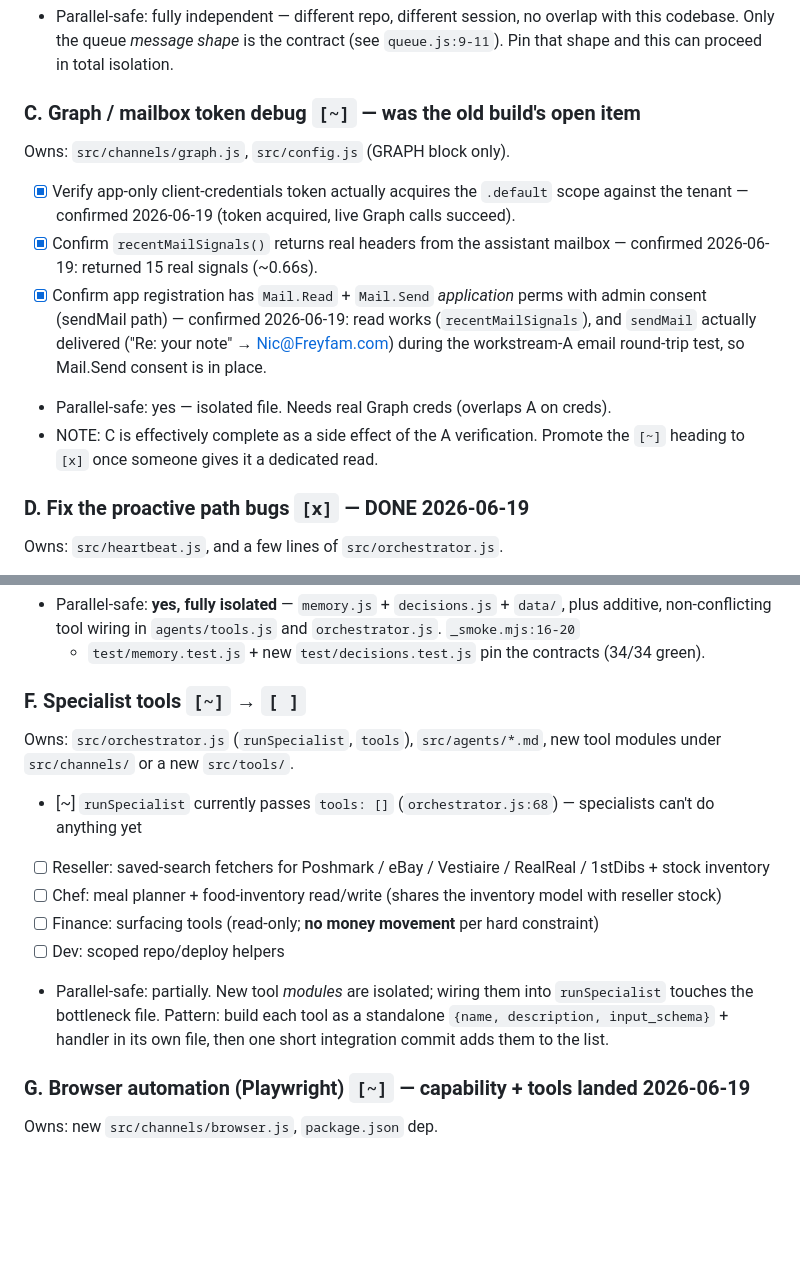
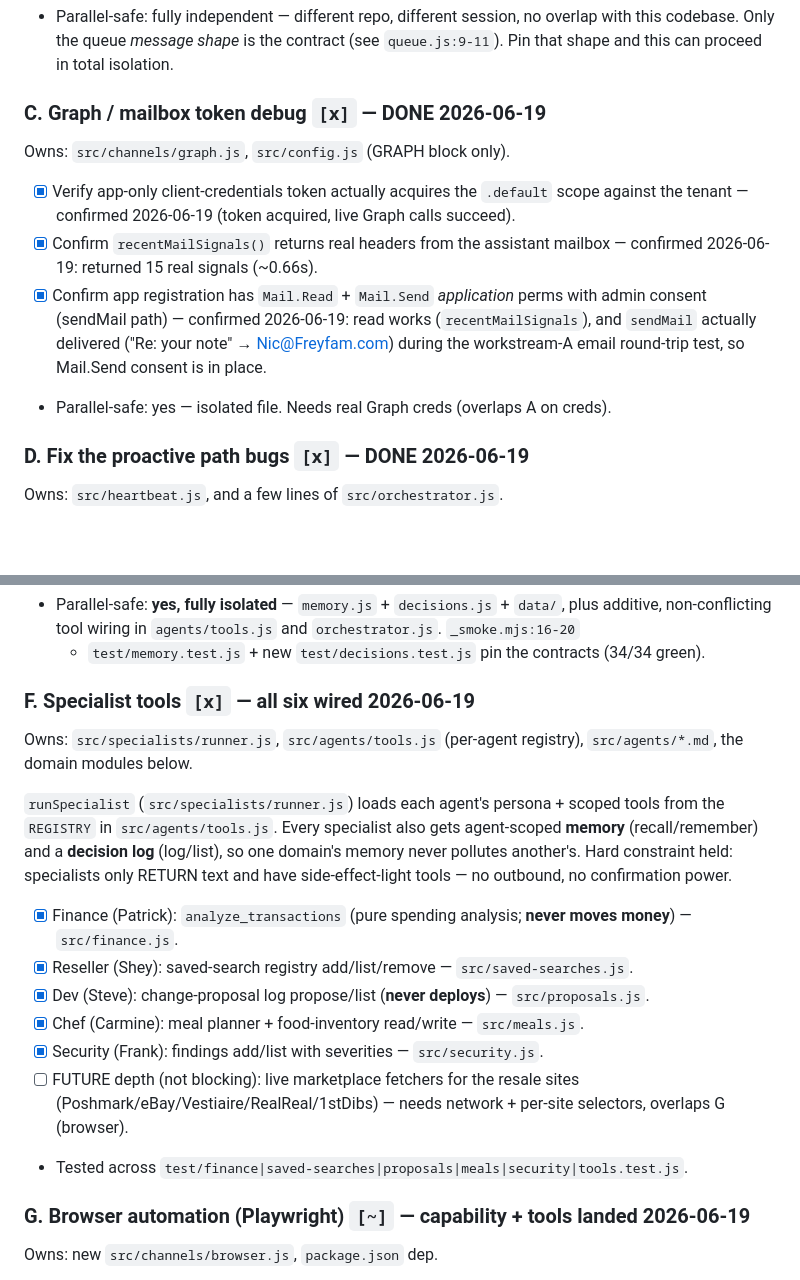
Before and after one commit to Nic-Fam/freyfam-cos, a Markdown page: TRACKER.md, 2 parts joined by grey strips. Rendered like a GitHub page; blank space fills up the shorter version.

Commit message:
Tidy tracker: promote C to done, update F to reflect wired specialists
C (Graph/mailbox) was verified during A; flip [~] -> [x] and drop the stale
"promote later" note. F (specialist tools) said "specialists can't do anything
yet" while all six are wired via the REGISTRY in src/agents/tools.js — rewrite
to list each agent's real tools (finance/resale/dev/chef/security + shared
memory/decision-log) and mark done. Docs only.

Co-Authored-By: Claude Opus 4.8 (1M context) <noreply@anthropic.com>

```diff
--- a/TRACKER.md
+++ b/TRACKER.md
@@ -106,7 +106,7 @@ Owns: the existing Azure Functions project (NOT in this repo). Branch
   with this codebase. Only the queue *message shape* is the contract (see
   `queue.js:9-11`). Pin that shape and this can proceed in total isolation.
 
-### C. Graph / mailbox token debug  `[~]`  — was the old build's open item
+### C. Graph / mailbox token debug  `[x]`  — DONE 2026-06-19
 
 Owns: `src/channels/graph.js`, `src/config.js` (GRAPH block only).
 
@@ -121,8 +121,6 @@ Owns: `src/channels/graph.js`, `src/config.js` (GRAPH block only).
       Nic@Freyfam.com) during the workstream-A email round-trip test, so Mail.Send
       consent is in place.
 - Parallel-safe: yes — isolated file. Needs real Graph creds (overlaps A on creds).
-- NOTE: C is effectively complete as a side effect of the A verification. Promote the
-  `[~]` heading to `[x]` once someone gives it a dedicated read.
 
 ### D. Fix the proactive path bugs  `[x]`  — DONE 2026-06-19
 
@@ -174,21 +172,27 @@ Owns: `src/memory.js`, `src/decisions.js`, new `data/` seed scripts. Interface
   `_smoke.mjs:16-20`
   + `test/memory.test.js` + new `test/decisions.test.js` pin the contracts (34/34 green).
 
-### F. Specialist tools  `[~]`  → `[ ]`
+### F. Specialist tools  `[x]`  — all six wired 2026-06-19
 
-Owns: `src/orchestrator.js` (`runSpecialist`, `tools`), `src/agents/*.md`, new tool
-modules under `src/channels/` or a new `src/tools/`.
+Owns: `src/specialists/runner.js`, `src/agents/tools.js` (per-agent registry),
+`src/agents/*.md`, the domain modules below.
 
-- [~] `runSpecialist` currently passes `tools: []` (`orchestrator.js:68`) — specialists
-      can't do anything yet
-- [ ] Reseller: saved-search fetchers for Poshmark / eBay / Vestiaire / RealReal / 1stDibs + stock inventory
-- [ ] Chef: meal planner + food-inventory read/write (shares the inventory model with reseller stock)
-- [ ] Finance: surfacing tools (read-only; **no money movement** per hard constraint)
-- [ ] Dev: scoped repo/deploy helpers
-- Parallel-safe: partially. New tool *modules* are isolated; wiring them into
-  `runSpecialist` touches the bottleneck file. Pattern: build each tool as a
-  standalone `{name, description, input_schema}` + handler in its own file, then
-  one short integration commit adds them to the list.
+`runSpecialist` (`src/specialists/runner.js`) loads each agent's persona + scoped
+tools from the `REGISTRY` in `src/agents/tools.js`. Every specialist also gets
+agent-scoped **memory** (recall/remember) and a **decision log** (log/list), so one
+domain's memory never pollutes another's. Hard constraint held: specialists only
+RETURN text and have side-effect-light tools — no outbound, no confirmation power.
+
+- [x] Finance (Patrick): `analyze_transactions` (pure spending analysis; **never
+      moves money**) — `src/finance.js`.
+- [x] Reseller (Shey): saved-search registry add/list/remove — `src/saved-searches.js`.
+- [x] Dev (Steve): change-proposal log propose/list (**never deploys**) — `src/proposals.js`.
+- [x] Chef (Carmine): meal planner + food-inventory read/write — `src/meals.js`.
+- [x] Security (Frank): findings add/list with severities — `src/security.js`.
+- [ ] FUTURE depth (not blocking): live marketplace fetchers for the resale sites
+      (Poshmark/eBay/Vestiaire/RealReal/1stDibs) — needs network + per-site selectors,
+      overlaps G (browser).
+- Tested across `test/finance|saved-searches|proposals|meals|security|tools.test.js`.
 
 ### G. Browser automation (Playwright)  `[~]`  — capability + tools landed 2026-06-19
 
```
